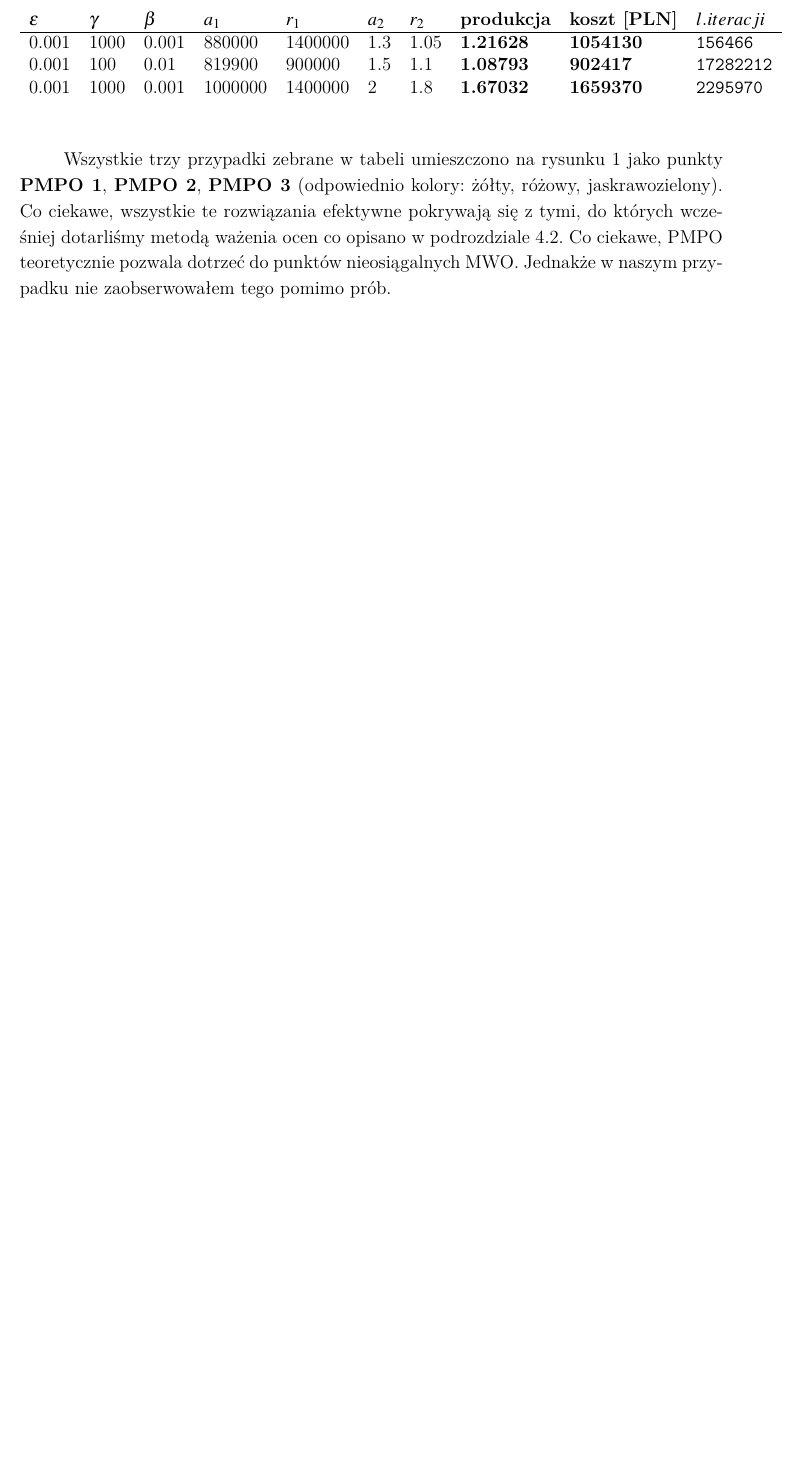
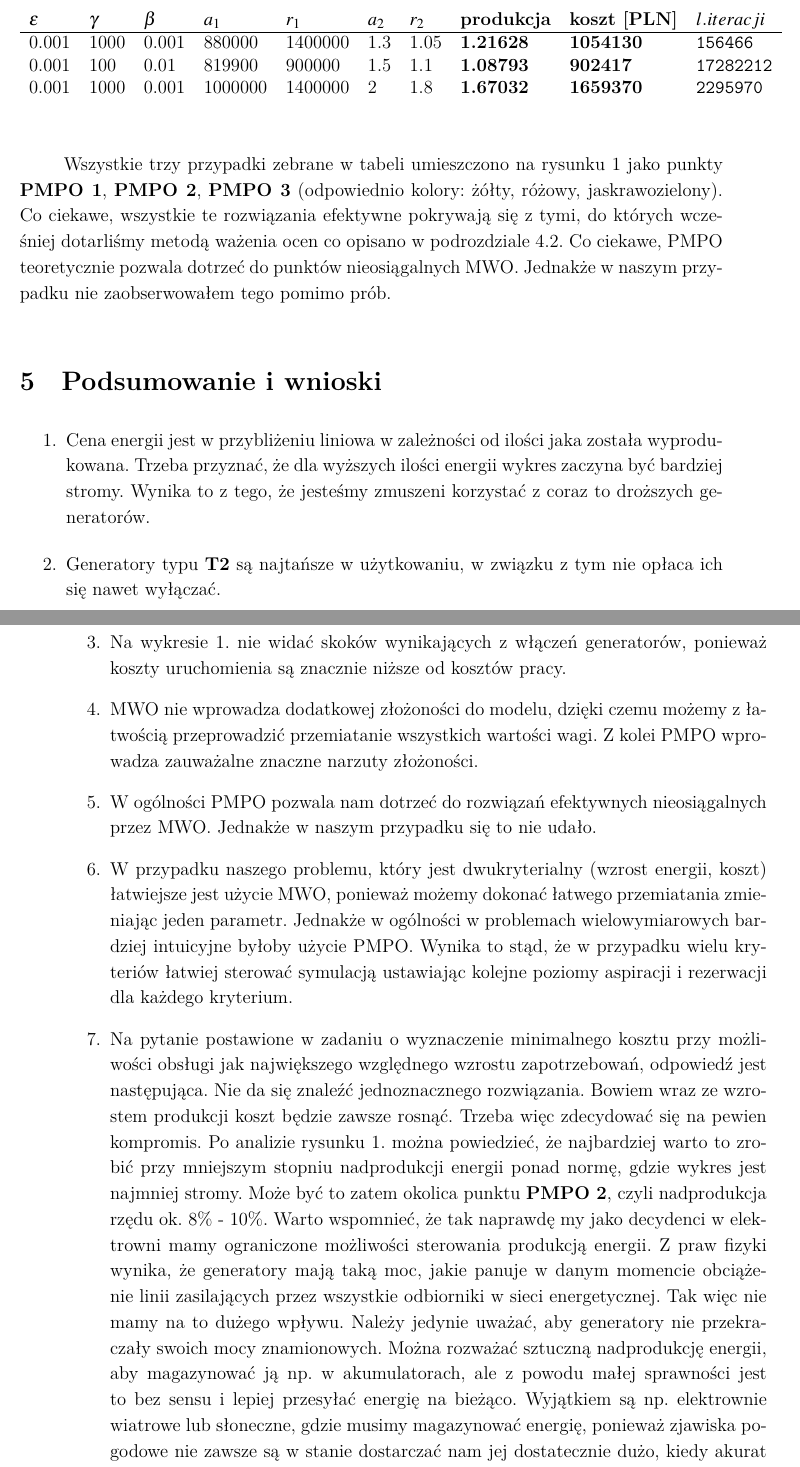
Before and after one commit to marcin-waszak/OWD, a LaTeX paper (docs/main.tex): part of page 8 of 8 before the commit and two parts of pages 8 and 9 of 9 after it, the two joined at a grey line, cut so that both start at the same text, the shorter picture padded with empty space. Compiled offline with XeLaTeX.

Commit message:
Add final stage of documentation

```diff
--- a/docs/main.tex
+++ b/docs/main.tex
@@ -286,6 +286,17 @@ $\epsilon$ & $\gamma$ & $\beta$ & $a_1$ & $r_1$ & $a_2$ & $r_2$ & \textbf{produk
 
 Wszystkie trzy przypadki zebrane w tabeli umieszczono na rysunku \ref{fig:plot} jako punkty \textbf{PMPO 1}, \textbf{PMPO 2}, \textbf{PMPO 3} (odpowiednio kolory: żółty, różowy, jaskrawozielony). Co ciekawe, wszystkie te rozwiązania efektywne pokrywają się z tymi, do których wcześniej dotarliśmy metodą ważenia ocen co opisano w podrozdziale \ref{sec:weight}. Co ciekawe, PMPO teoretycznie pozwala dotrzeć do punktów nieosiągalnych MWO. Jednakże w naszym przypadku nie zaobserwowałem tego pomimo prób.
 
+\section{Podsumowanie i wnioski}
+\begin{enumerate}
+\item Cena energii jest w przybliżeniu liniowa w zależności od ilości jaka została wyprodukowana. Trzeba przyznać, że dla wyższych ilości energii wykres zaczyna być bardziej stromy. Wynika to z tego, że jesteśmy zmuszeni korzystać z coraz to droższych generatorów.
+\item Generatory typu \textbf{T2} są najtańsze w użytkowaniu, w związku z tym nie opłaca ich się nawet wyłączać.
+\item Na wykresie \ref{fig:plot}. nie widać skoków wynikających z włączeń generatorów, ponieważ koszty uruchomienia są znacznie niższe od kosztów pracy.
+\item MWO nie wprowadza dodatkowej złożoności do modelu, dzięki czemu możemy z łatwością przeprowadzić przemiatanie wszystkich wartości wagi. Z kolei PMPO wprowadza zauważalne znaczne narzuty złożoności.
+\item W ogólności PMPO pozwala nam dotrzeć do rozwiązań efektywnych nieosiągalnych przez MWO. Jednakże w naszym przypadku się to nie udało.
+\item W przypadku naszego problemu, który jest dwukryterialny (wzrost energii, koszt) łatwiejsze jest użycie MWO, ponieważ możemy dokonać łatwego przemiatania zmieniając jeden parametr. Jednakże w ogólności w problemach wielowymiarowych bardziej intuicyjne byłoby użycie PMPO. Wynika to stąd, że w przypadku wielu kryteriów łatwiej sterować symulacją ustawiając kolejne poziomy aspiracji i rezerwacji dla każdego kryterium.
+\item Na pytanie postawione w zadaniu o wyznaczenie minimalnego kosztu przy możliwości obsługi jak największego względnego wzrostu zapotrzebowań, odpowiedź jest następująca. Nie da się znaleźć jednoznacznego rozwiązania. Bowiem wraz ze wzrostem produkcji koszt będzie zawsze rosnąć. Trzeba więc zdecydować się na pewien kompromis. Po analizie rysunku \ref{fig:plot}. można powiedzieć, że najbardziej warto to zrobić przy mniejszym stopniu nadprodukcji energii ponad normę, gdzie wykres jest najmniej stromy. Może być to zatem okolica punktu \textbf{PMPO 2}, czyli nadprodukcja rzędu ok. 8\% - 10\%. Warto wspomnieć, że tak naprawdę my jako decydenci w elektrowni mamy ograniczone możliwości sterowania produkcją energii. Z praw fizyki wynika, że generatory mają taką moc, jakie panuje w danym momencie obciążenie linii zasilających przez wszystkie odbiorniki w sieci energetycznej. Tak więc nie mamy na to dużego wpływu. Należy jedynie uważać, aby generatory nie przekraczały swoich mocy znamionowych. Można rozważać sztuczną nadprodukcję energii, aby magazynować ją np. w akumulatorach, ale z powodu małej sprawności jest to bez sensu i lepiej przesyłać energię na bieżąco. Wyjątkiem są np. elektrownie wiatrowe lub słoneczne, gdzie musimy magazynować energię, ponieważ zjawiska pogodowe nie zawsze są w stanie dostarczać nam jej dostatecznie dużo, kiedy akurat jej potrzebujemy.
+\end{enumerate}
+
 %\printbibliography
 
 \end{document}
```
Also changed, not shown: docs/main.tex (16 more changed lines).
